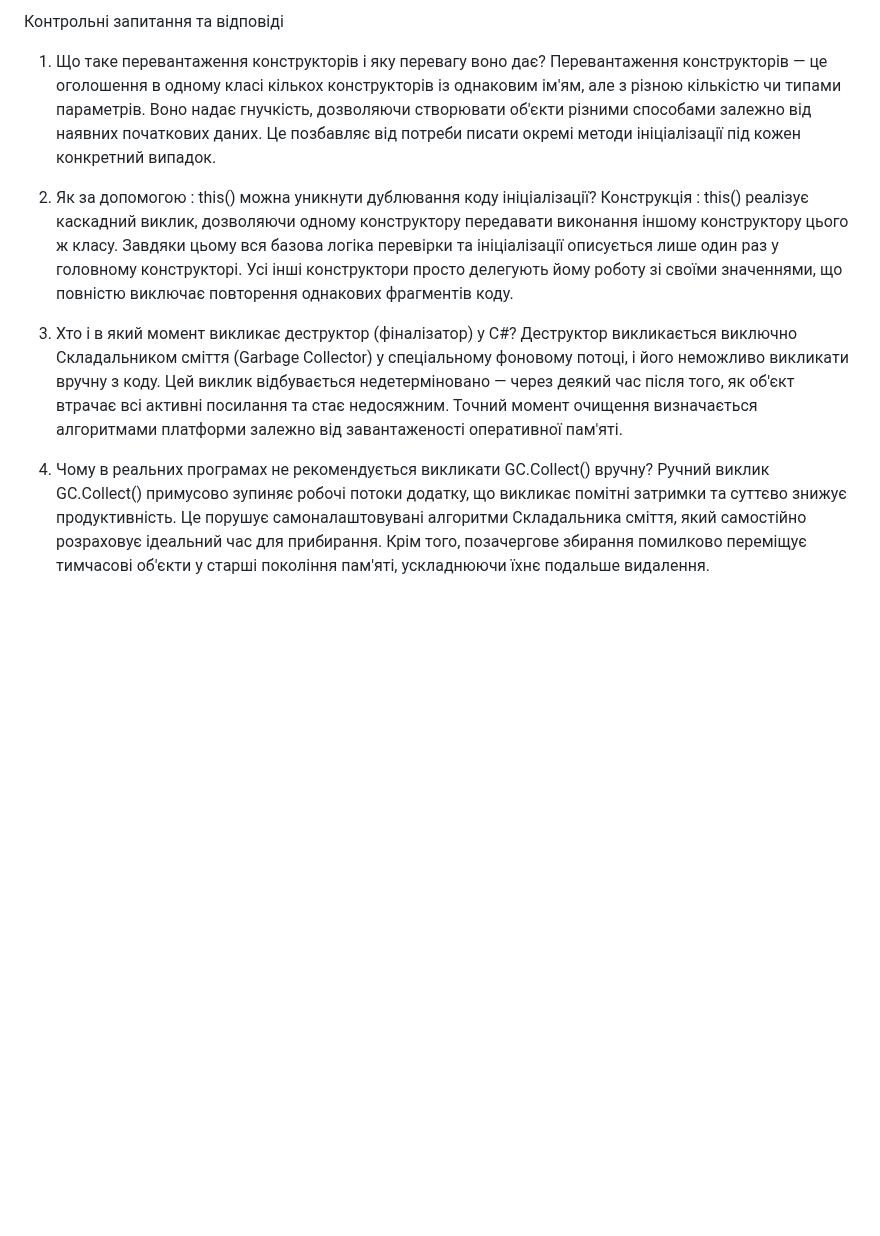
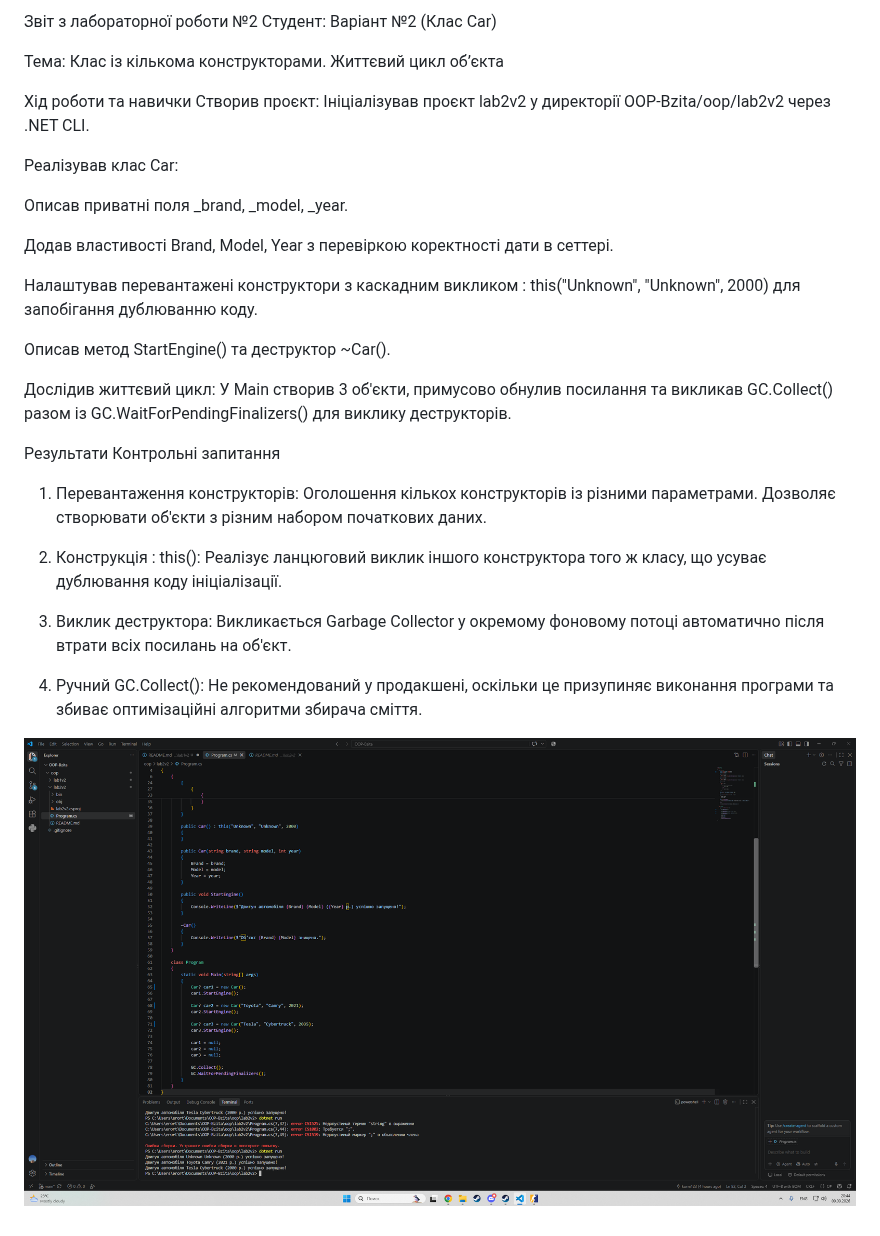
Before and after one commit to Bziton/oop, a Markdown page: lab2v2/README.md, the part around the change. Drawn GitHub-style; pictures changed too: lab2v2/image.png (added); blank space fills up the shorter version.

Commit message:
all fixed

```diff
--- a/lab2v2/README.md
+++ b/lab2v2/README.md
@@ -1,12 +1,31 @@
-Контрольні запитання та відповіді
-1. Що таке перевантаження конструкторів і яку перевагу воно дає?
-Перевантаження конструкторів — це оголошення в одному класі кількох конструкторів із однаковим ім'ям, але з різною кількістю чи типами параметрів. Воно надає гнучкість, дозволяючи створювати об'єкти різними способами залежно від наявних початкових даних. Це позбавляє від потреби писати окремі методи ініціалізації під кожен конкретний випадок.
+Звіт з лабораторної роботи №2
+Студент: Варіант №2 (Клас Car)
 
-2. Як за допомогою : this() можна уникнути дублювання коду ініціалізації?
-Конструкція : this() реалізує каскадний виклик, дозволяючи одному конструктору передавати виконання іншому конструктору цього ж класу. Завдяки цьому вся базова логіка перевірки та ініціалізації описується лише один раз у головному конструкторі. Усі інші конструктори просто делегують йому роботу зі своїми значеннями, що повністю виключає повторення однакових фрагментів коду.
+Тема: Клас із кількома конструкторами. Життєвий цикл об’єкта
 
-3. Хто і в який момент викликає деструктор (фіналізатор) у C#?
-Деструктор викликається виключно Складальником сміття (Garbage Collector) у спеціальному фоновому потоці, і його неможливо викликати вручну з коду. Цей виклик відбувається недетерміновано — через деякий час після того, як об'єкт втрачає всі активні посилання та стає недосяжним. Точний момент очищення визначається алгоритмами платформи залежно від завантаженості оперативної пам'яті.
+Хід роботи та навички
+Створив проєкт: Ініціалізував проєкт lab2v2 у директорії OOP-Bzita/oop/lab2v2 через .NET CLI.
 
-4. Чому в реальних програмах не рекомендується викликати GC.Collect() вручну?
-Ручний виклик GC.Collect() примусово зупиняє робочі потоки додатку, що викликає помітні затримки та суттєво знижує продуктивність. Це порушує самоналаштовувані алгоритми Складальника сміття, який самостійно розраховує ідеальний час для прибирання. Крім того, позачергове збирання помилково переміщує тимчасові об'єкти у старші покоління пам'яті, ускладнюючи їхнє подальше видалення.
+Реалізував клас Car:
+
+Описав приватні поля _brand, _model, _year.
+
+Додав властивості Brand, Model, Year з перевіркою коректності дати в сеттері.
+
+Налаштував перевантажені конструктори з каскадним викликом : this("Unknown", "Unknown", 2000) для запобігання дублюванню коду.
+
+Описав метод StartEngine() та деструктор ~Car().
+
+Дослідив життєвий цикл: У Main створив 3 об'єкти, примусово обнулив посилання та викликав GC.Collect() разом із GC.WaitForPendingFinalizers() для виклику деструкторів.
+
+Результати
+Контрольні запитання
+1. Перевантаження конструкторів: Оголошення кількох конструкторів із різними параметрами. Дозволяє створювати об'єкти з різним набором початкових даних.
+
+2. Конструкція : this(): Реалізує ланцюговий виклик іншого конструктора того ж класу, що усуває дублювання коду ініціалізації.
+
+3. Виклик деструктора: Викликається Garbage Collector у окремому фоновому потоці автоматично після втрати всіх посилань на об'єкт.
+
+4. Ручний GC.Collect(): Не рекомендований у продакшені, оскільки це призупиняє виконання програми та збиває оптимізаційні алгоритми збирача сміття.
+
+![alt text](image.png)
```
Also changed, not shown: 1 other file.
